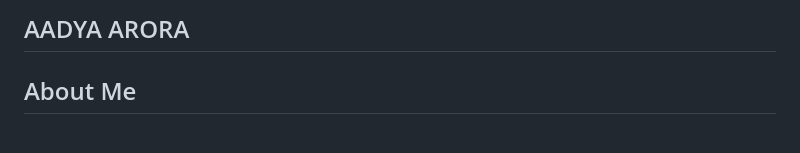
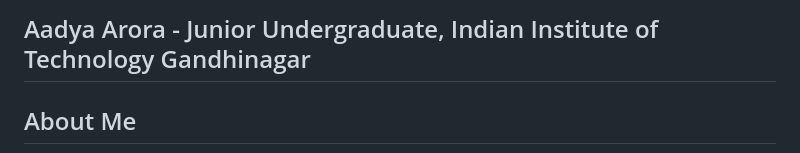
Before and after one commit to AADYA-ARORA/aadya-arora.github.io, a Markdown page: README.md, the part around the change. GitHub-like rendering.

```diff
--- a/README.md
+++ b/README.md
@@ -1,4 +1,4 @@
-## AADYA ARORA
+## Aadya Arora - Junior Undergraduate, Indian Institute of Technology Gandhinagar
 
 ## About Me
 
```
